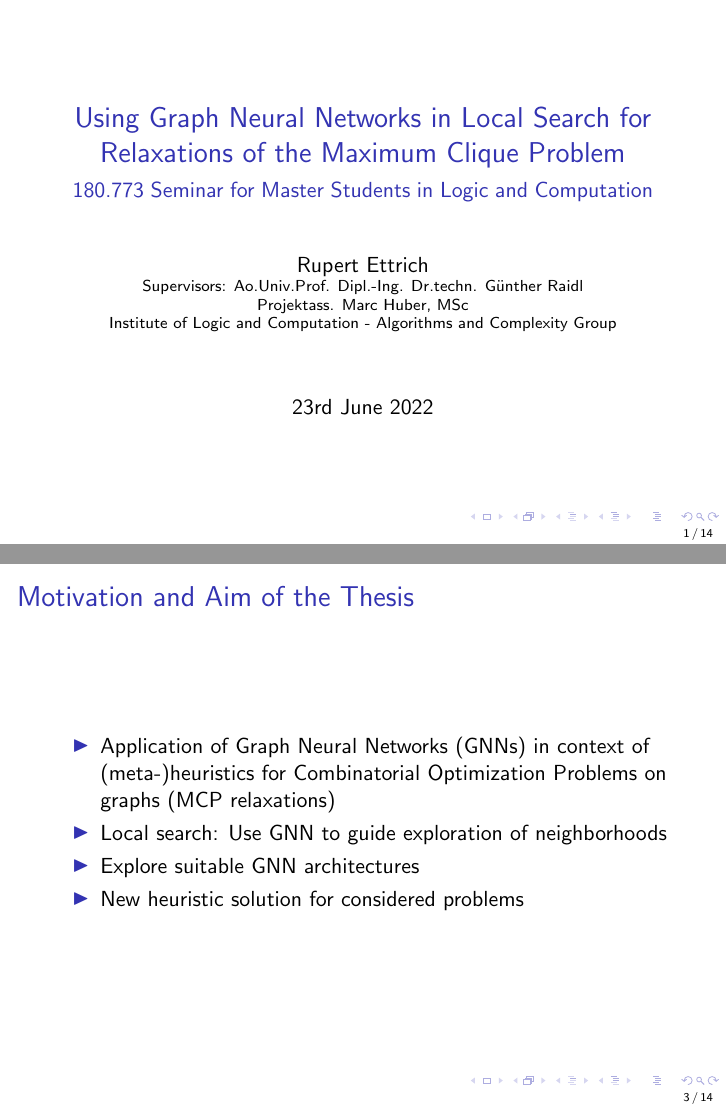
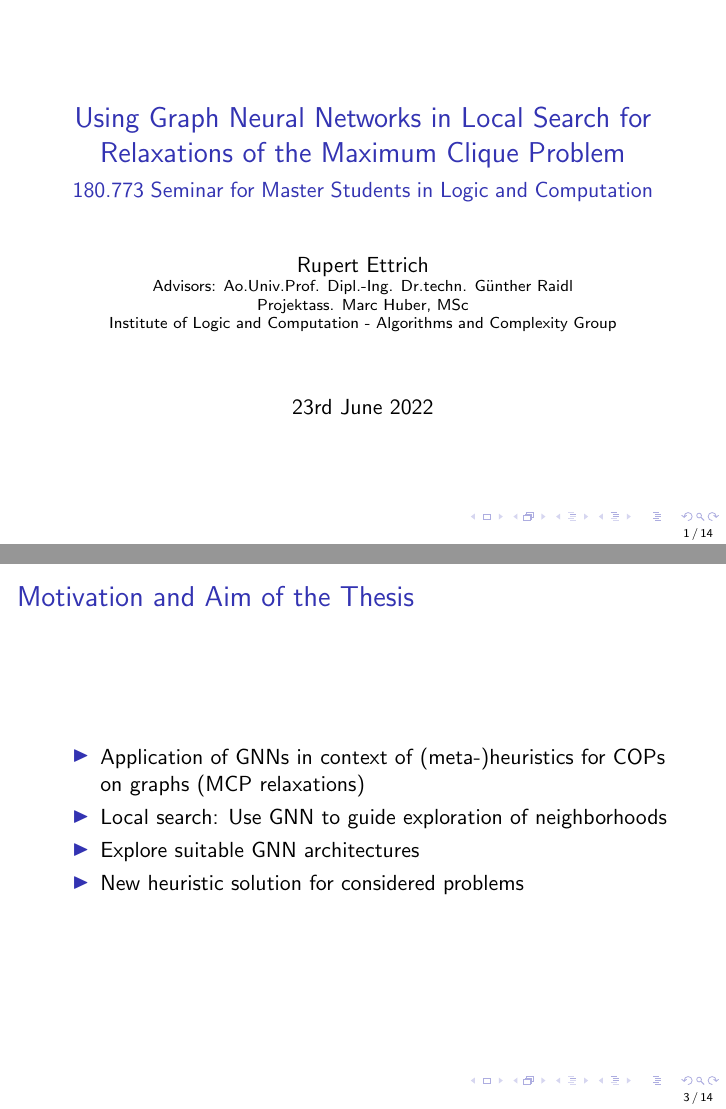
Before and after one commit to rettrich/thesis, LaTeX slides (doc/presentation/presentation.tex): pages 1 and 7 of 42, joined at a grey line. Compiled offline with pdfLaTeX.

Commit message:
minor changes in presentation

```diff
--- a/doc/presentation/presentation.tex
+++ b/doc/presentation/presentation.tex
@@ -14,7 +14,7 @@
 
 \title{Using Graph Neural Networks in Local Search for Relaxations of the Maximum Clique Problem}
 \subtitle{180.773 Seminar for Master Students in Logic and Computation}
-\author{Rupert Ettrich \and \\ \scriptsize Supervisors:  Ao.Univ.Prof. Dipl.-Ing. Dr.techn. Günther Raidl \and \\ Projektass. Marc Huber, MSc \\ Institute of Logic and Computation - Algorithms and Complexity Group}
+\author{Rupert Ettrich \and \\ \scriptsize Advisors:  Ao.Univ.Prof. Dipl.-Ing. Dr.techn. Günther Raidl \and \\ Projektass. Marc Huber, MSc \\ Institute of Logic and Computation - Algorithms and Complexity Group}
 \date{23rd June 2022}
 
 \begin{document}
@@ -48,7 +48,7 @@
     \begin{itemize}
         % \item<1-> End-to-end ML approaches not competitive to leading heuristic methods
         % \item<2-> Successful applications: e.g. GNN guided destroy operator in LNS \cite{Oberweger2022}
-        \item<1-> Application of Graph Neural Networks (GNNs) in context of (meta-)heuristics for Combinatorial Optimization Problems on graphs (MCP relaxations)
+        \item<1-> Application of GNNs in context of (meta-)heuristics for COPs on graphs (MCP relaxations)
         \item<2-> Local search: Use GNN to guide exploration of neighborhoods
         \item<3-> Explore suitable GNN architectures
         \item<4-> New heuristic solution for considered problems
```
